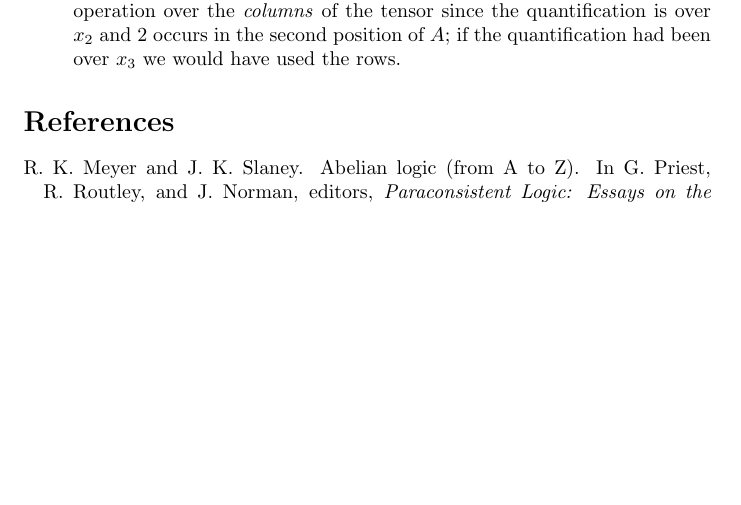
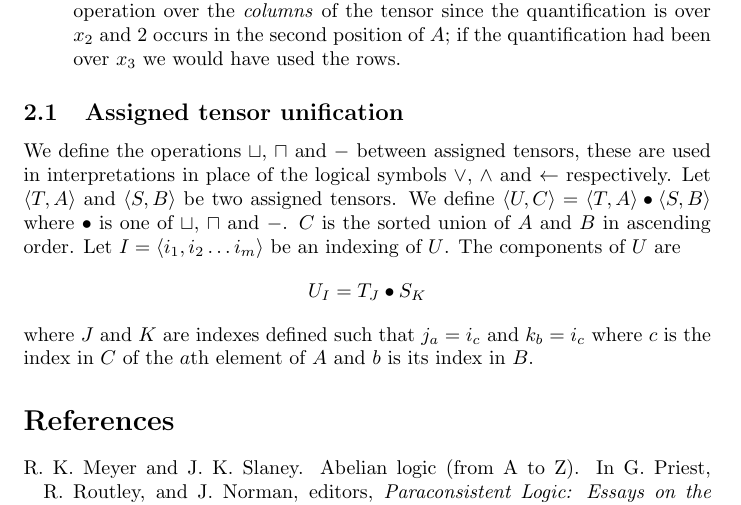
Before and after one commit to daoudclarke/backprop-logic-paper, a LaTeX document (backprop-logic.tex): part of page 2 of 2, cut so that both start at the same text, the shorter picture padded with empty space. Compiled offline with pdfLaTeX.

Commit message:
Add section on assigned tensor unification

```diff
--- a/backprop-logic.tex
+++ b/backprop-logic.tex
@@ -112,6 +112,25 @@ rows.
 %% $\bigwedge_i$ T denotes the tensor formed by taking component-wise
 %% minimums over all sub-tensors in the $i$th dimension.
 
+
+\subsection{Assigned tensor unification}
+
+We define the operations $\sqcup$, $\sqcap$ and $-$ between assigned
+tensors, these are used in interpretations in place of the logical
+symbols $\lor$, $\land$ and $\leftarrow$ respectively. Let $\langle
+T, A\rangle$ and $\langle S, B\rangle$ be two assigned tensors. We
+define $\langle U, C\rangle = \langle T, A\rangle \bullet \langle S,
+B\rangle$ where $\bullet$ is one of $\sqcup$, $\sqcap$ and $-$. $C$ is
+the sorted union of $A$ and $B$ in ascending order. Let $I = \langle
+i_1, i_2 \ldots i_m\rangle$ be an indexing of $U$. The components
+ of $U$ are
+$$ U_I = T_J \bullet S_K$$
+where $J$ and $K$ are indexes defined such that $j_a = i_c$ and $k_b =
+i_c$ where $c$ is the index in $C$ of the $a$th element of $A$ and $b$
+is its index in $B$.
+
+
+
 \bibliographystyle{plainnat}
 \bibliography{JW2012}
 
```
